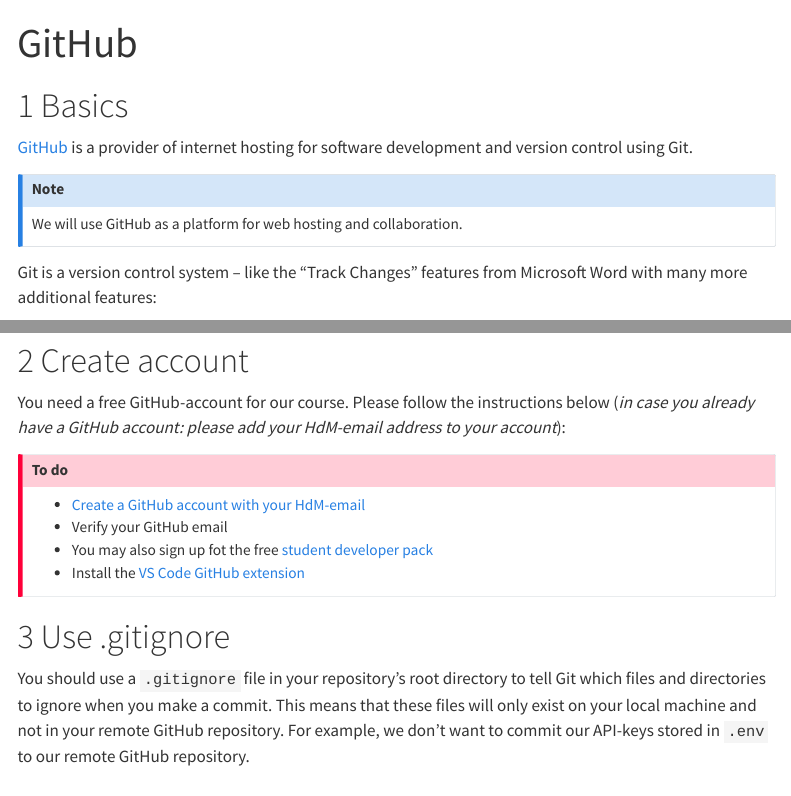
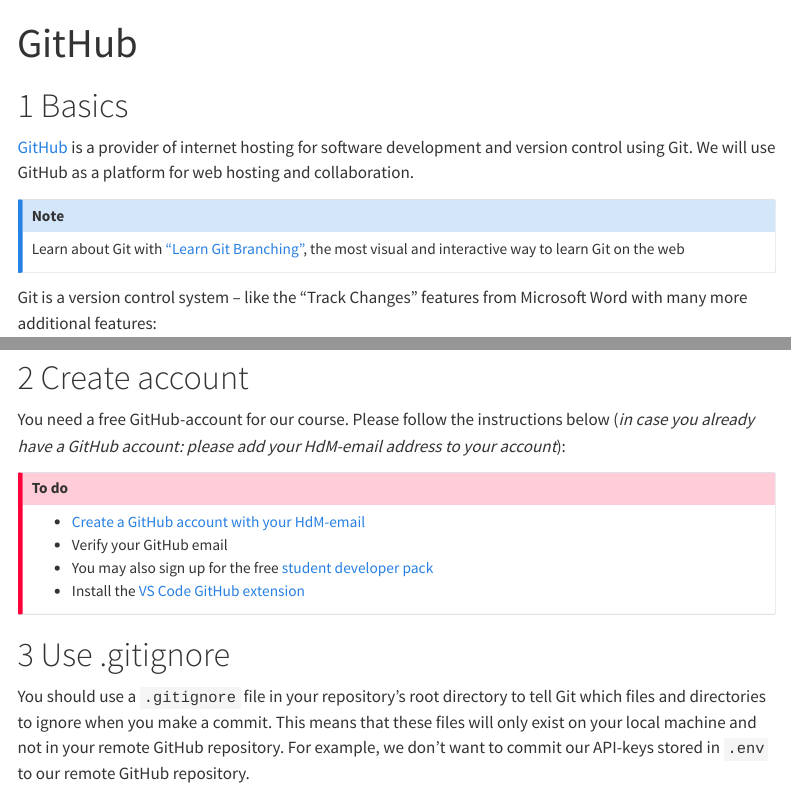
Before and after one commit to kirenz/lab-toolkit, a Quarto document (github.qmd): the page in a window 1100 px wide, from its top, and a second part further down, joined at a grey line. Rendered offline with R 4.5, knitr and Pandoc in place of Quarto, with nearby package versions; menus at the side of the page are left out.

Commit message:
Update github.qmd

```diff
--- a/github.qmd
+++ b/github.qmd
@@ -5,10 +5,10 @@
 
 # Basics
 
-[GitHub](https://github.com/) is a provider of internet hosting for software development and version control using Git.
+[GitHub](https://github.com/) is a provider of internet hosting for software development and version control using Git.  We will use GitHub as a platform for web hosting and collaboration.
 
 :::{.callout-note}
- We will use GitHub as a platform for web hosting and collaboration.
+Learn about Git with ["Learn Git Branching"](https://learngitbranching.js.org/), the most visual and interactive way to learn Git on the web
 :::
 
 Git is a version control system -- like the "Track Changes" features from Microsoft Word with many more additional features:
@@ -32,7 +38,7 @@
 
 - [Create a GitHub account with your HdM-email](https://github.com/join)
 - Verify your GitHub email
-- You may also sign up fot the free [student developer pack](https://education.github.com/pack)
+- You may also sign up for the free [student developer pack](https://education.github.com/pack)
 - Install the [VS Code GitHub extension](https://code.visualstudio.com/docs/editor/github)
 
 :::
```
Also changed, not shown: github.qmd (6 more changed lines).
